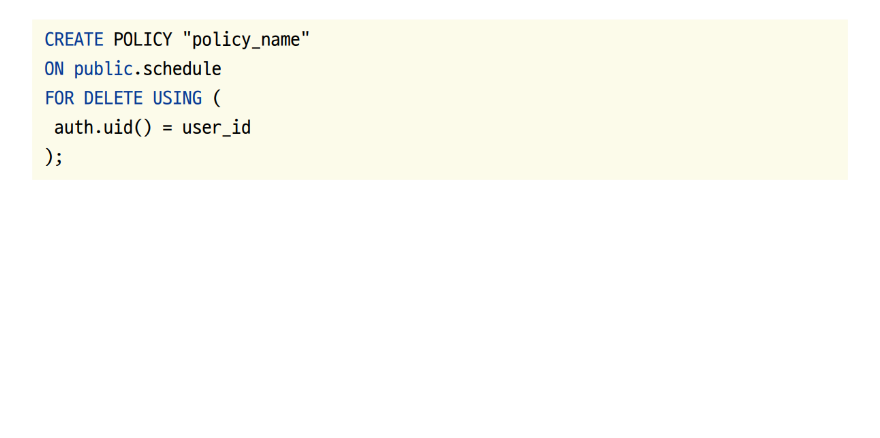
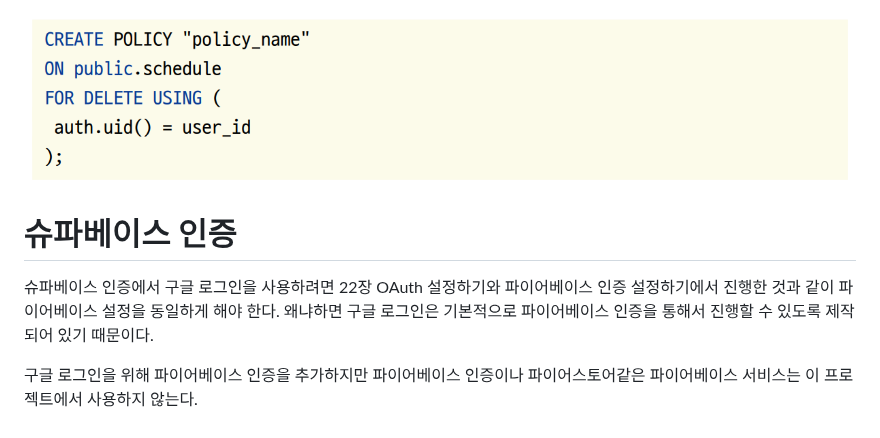
Before and after one commit to akm4545/Flutter-Programming, a Markdown page: chapter23/README.MD, the part around the change. Rendered like a GitHub page; blank space fills up the shorter version.

Commit message:
chapter23

```diff
--- a/chapter23/README.MD
+++ b/chapter23/README.MD
@@ -79,3 +79,11 @@ USING(true)를 입력하면 어떤 상황에서도 조회가 허가되는 조건
 다음 예제는 테이블 user_id 컬럼에 데이터를 생성한 사용자의 ID가 입력되는 걸 가정한다.
 
 ![img.png](image/img6.png)
+
+# **슈파베이스 인증**
+슈파베이스 인증에서 구글 로그인을 사용하려면 22장 OAuth 설정하기와 파이어베이스 인증 설정하기에서 진행한 것과 같이
+파이어베이스 설정을 동일하게 해야 한다. 왜냐하면 구글 로그인은 기본적으로 파이어베이스 인증을 통해서 진행할 수 있도록
+제작되어 있기 때문이다.
+
+구글 로그인을 위해 파이어베이스 인증을 추가하지만 파이어베이스 인증이나 파이어스토어같은 파이어베이스 서비스는 이
+프로젝트에서 사용하지 않는다.
```
